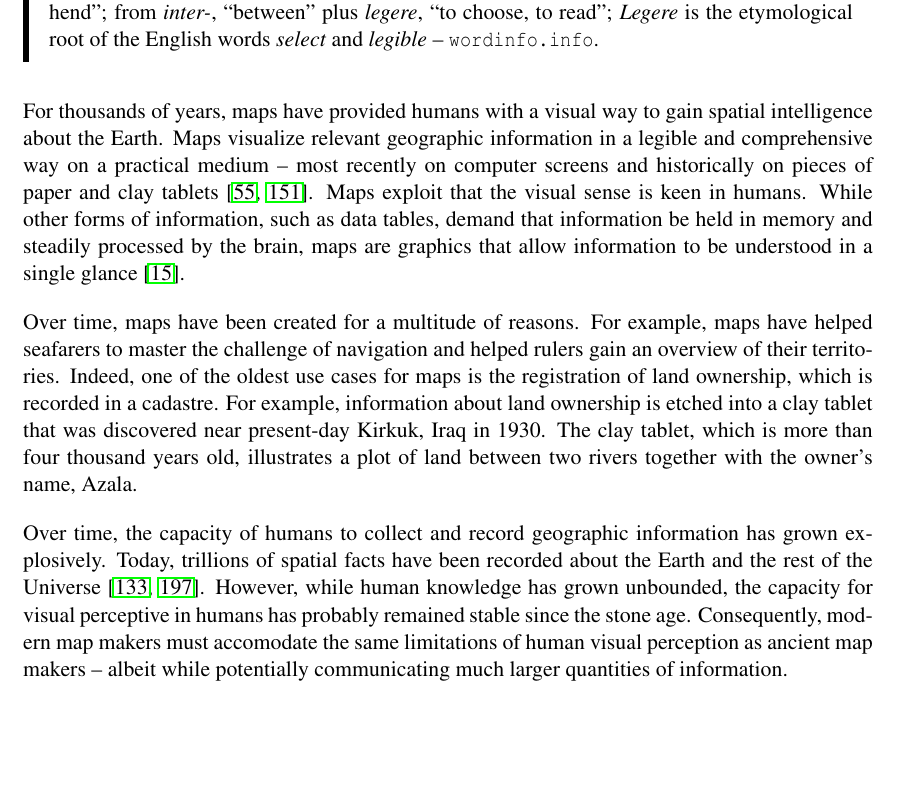
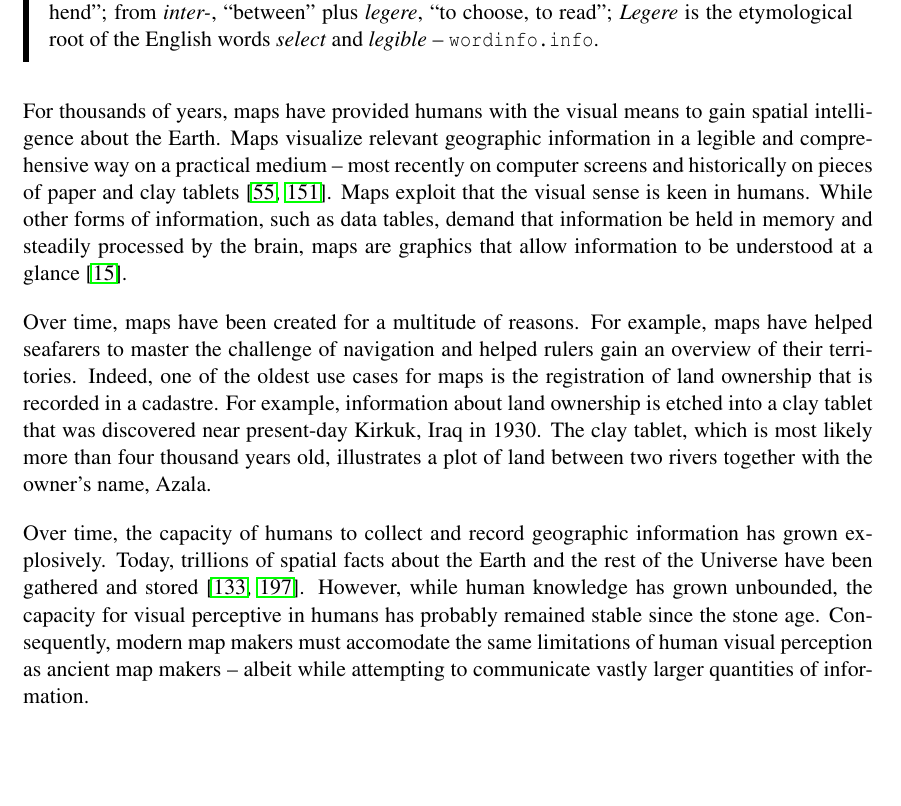
Before and after one commit to skipperkongen/phd-thesis, a LaTeX thesis (thesis.tex): part of page 9 of 113, cut so that both start at the same text. Compiled offline with pdfLaTeX.

Commit message:
i like to write and i cannot lie

```diff
--- a/thesis.tex
+++ b/thesis.tex
@@ -183,11 +183,11 @@ The contributions of the thesis are organized into two orthogonal dimensions. Fi
 \textbf{Intelligence}: from Latin \emph{intellect-}, formed from \emph{intellegere},, ``to understand, to comprehend''; from \emph{inter-}, ``between'' plus \emph{legere}, ``to choose, to read''; \emph{Legere} is the etymological root of the English words \emph{select} and \emph{legible} -- \texttt{wordinfo.info}.
 \end{emphpar}
 
-For thousands of years, maps have provided humans with a visual way to gain spatial intelligence about the Earth. Maps visualize relevant geographic information in a legible and comprehensive way on a practical medium -- most recently on computer screens and historically on pieces of paper and clay tablets~\cite{friendly2008milestones,robinson1982early}. Maps exploit that the visual sense is keen in humans. While other forms of information, such as data tables, demand that information be held in memory and steadily processed by the brain, maps are graphics that allow information to be understood in a single glance~\cite{bertin1967semiologie}.
-
-Over time, maps have been created for a multitude of reasons. For example, maps have helped seafarers to master the challenge of navigation and helped rulers gain an overview of their territories. Indeed, one of the oldest use cases for maps is the registration of land ownership, which is recorded in a cadastre. For example, information about land ownership is etched into a clay tablet that was discovered near present-day Kirkuk, Iraq in 1930. The clay tablet, which is more than four thousand years old, illustrates a plot of land between two rivers together with the owner's name, Azala.
-
-Over time, the capacity of humans to collect and record geographic information has grown explosively. Today, trillions of spatial facts have been recorded about the Earth and the rest of the Universe~\cite{openstreetmap,york2000sloan}. However, while human knowledge has grown unbounded, the capacity for visual perceptive in humans has probably remained stable since the stone age. Consequently, modern map makers must accomodate the same limitations of human visual perception as ancient map makers -- albeit while potentially communicating much larger quantities of information.
+For thousands of years, maps have provided humans with the visual means to gain spatial intelligence about the Earth. Maps visualize relevant geographic information in a legible and comprehensive way on a practical medium -- most recently on computer screens and historically on pieces of paper and clay tablets~\cite{friendly2008milestones,robinson1982early}. Maps exploit that the visual sense is keen in humans. While other forms of information, such as data tables, demand that information be held in memory and steadily processed by the brain, maps are graphics that allow information to be understood at a glance~\cite{bertin1967semiologie}.
+
+Over time, maps have been created for a multitude of reasons. For example, maps have helped seafarers to master the challenge of navigation and helped rulers gain an overview of their territories. Indeed, one of the oldest use cases for maps is the registration of land ownership that is recorded in a cadastre. For example, information about land ownership is etched into a clay tablet that was discovered near present-day Kirkuk, Iraq in 1930. The clay tablet, which is most likely more than four thousand years old, illustrates a plot of land between two rivers together with the owner's name, Azala.
+
+Over time, the capacity of humans to collect and record geographic information has grown explosively. Today, trillions of spatial facts about the Earth and the rest of the Universe have been gathered and stored~\cite{openstreetmap,york2000sloan}. However, while human knowledge has grown unbounded, the capacity for visual perceptive in humans has probably remained stable since the stone age. Consequently, modern map makers must accomodate the same limitations of human visual perception as ancient map makers -- albeit while attempting to communicate vastly larger quantities of information.
 
 \subsection{Maps}
 Maps display geographic information that has been projected onto the plane~\cite{snyder1997flattening} and rendered at a certain scale. The concept of map scale has important implications for the amount of detail that a map can convey. For example, large scale maps (e.g. city maps) can display individual buildings, streets, parks and ponds. In contrast, a small scale map, (e.g. a country map), must necessarily omit detail. For example, an entire city and all that it contains may be represented by a single dot on a large scale map or even omitted entirely on an even larger scale map (e.g. a world map).
```
